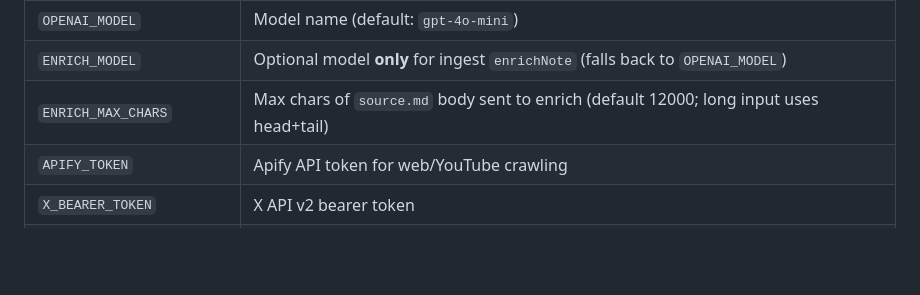
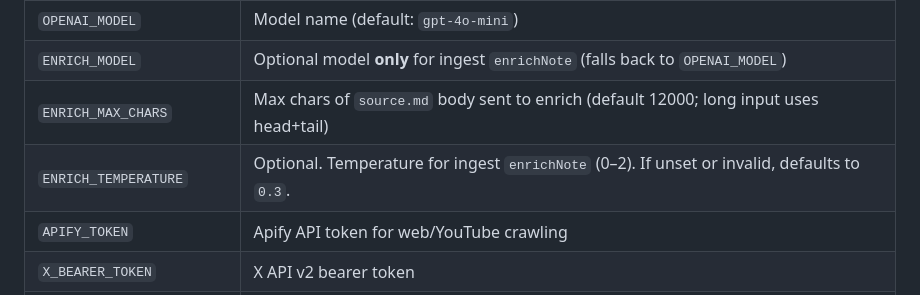
Before and after one commit to aletuan/SecondBrain, a Markdown page: CLAUDE.md, the part around the change. Rendered like a GitHub page; blank space fills up the shorter version.

```diff
--- a/CLAUDE.md
+++ b/CLAUDE.md
@@ -64,6 +64,7 @@ Set in `.env` at repo root (create the file; variables below):
 | `OPENAI_MODEL` | Model name (default: `gpt-4o-mini`) |
 | `ENRICH_MODEL` | Optional model **only** for ingest `enrichNote` (falls back to `OPENAI_MODEL`) |
 | `ENRICH_MAX_CHARS` | Max chars of `source.md` body sent to enrich (default 12000; long input uses head+tail) |
+| `ENRICH_TEMPERATURE` | Optional. Temperature for ingest `enrichNote` (0–2). If unset or invalid, defaults to `0.3`. |
 | `APIFY_TOKEN` | Apify API token for web/YouTube crawling |
 | `X_BEARER_TOKEN` | X API v2 bearer token |
 | `CAPTURE_IMAGE_MAX_BYTES` | Per-image download size limit |
```
Also changed, not shown: README.md (+1 -0 lines).
